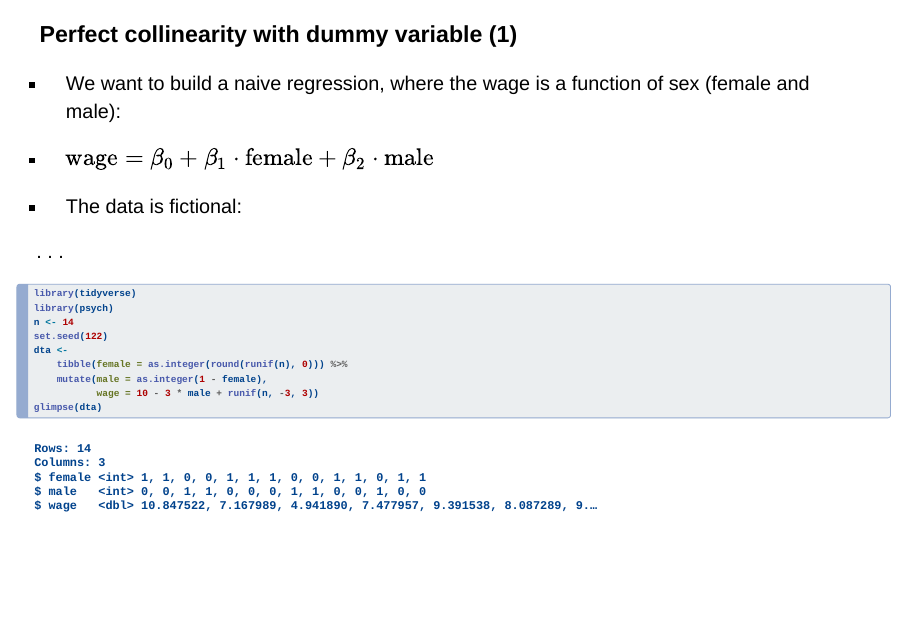
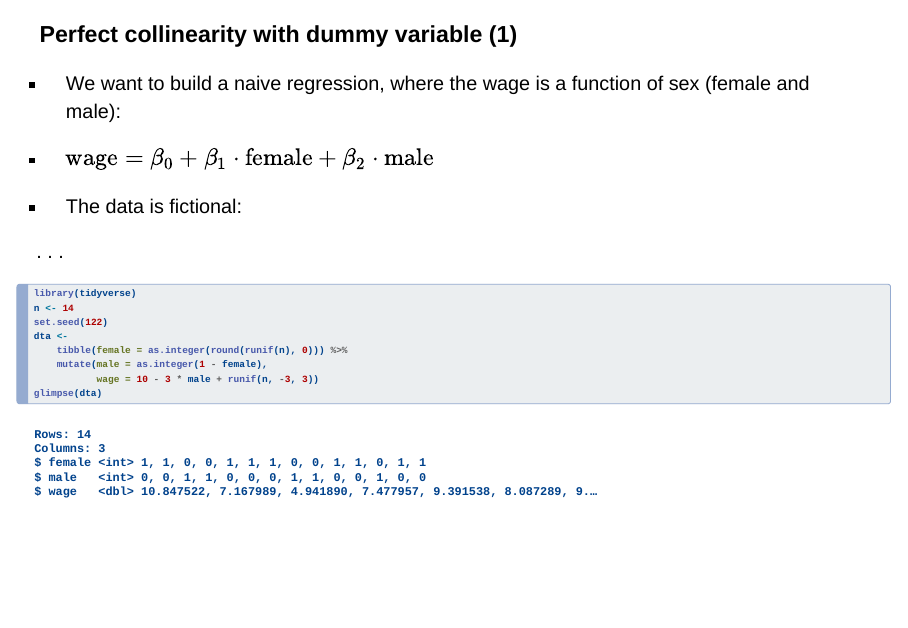
Before and after one commit to EBukin/mp223-2022-aem-R-public, a Quarto document (slides/30-multiple-regression/collinearity.qmd): page 17 of 39. Rendered offline with R 4.5, knitr and Pandoc in place of Quarto, with nearby package versions; drawn as Slidy slides in place of the format the file asks for; some code elsewhere in the file could not run offline.

Commit message:
Removing PSYCH

````diff
--- a/slides/30-multiple-regression/collinearity.qmd
+++ b/slides/30-multiple-regression/collinearity.qmd
@@ -252,7 +252,6 @@ $$\hat{output} = \hat\beta_1 land + \hat\beta_2 land^2 + \hat\beta_3 seeds + \ha
 ```{r}
 #| code-fold: true
 library(tidyverse)
-library(psych)
 n <- 14
 set.seed(122)
 dta <-
````
